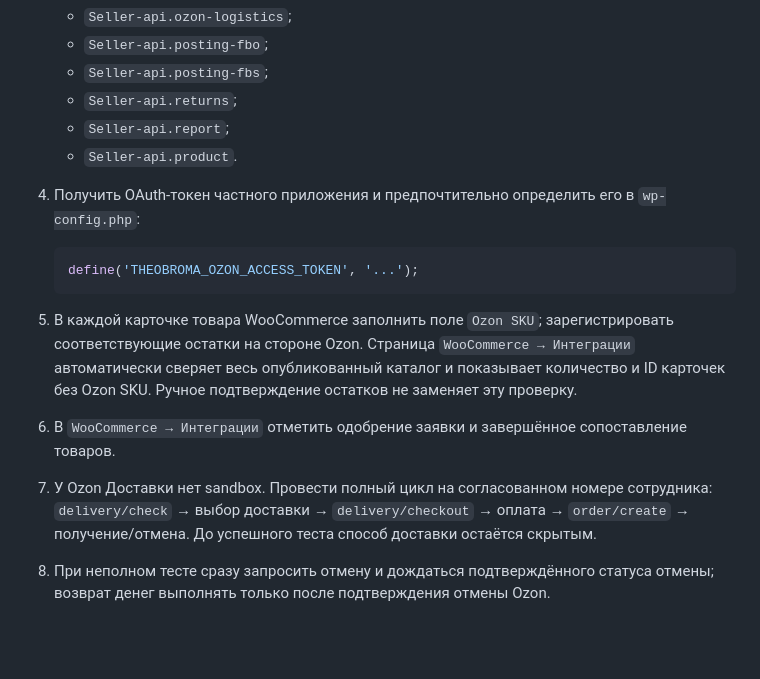
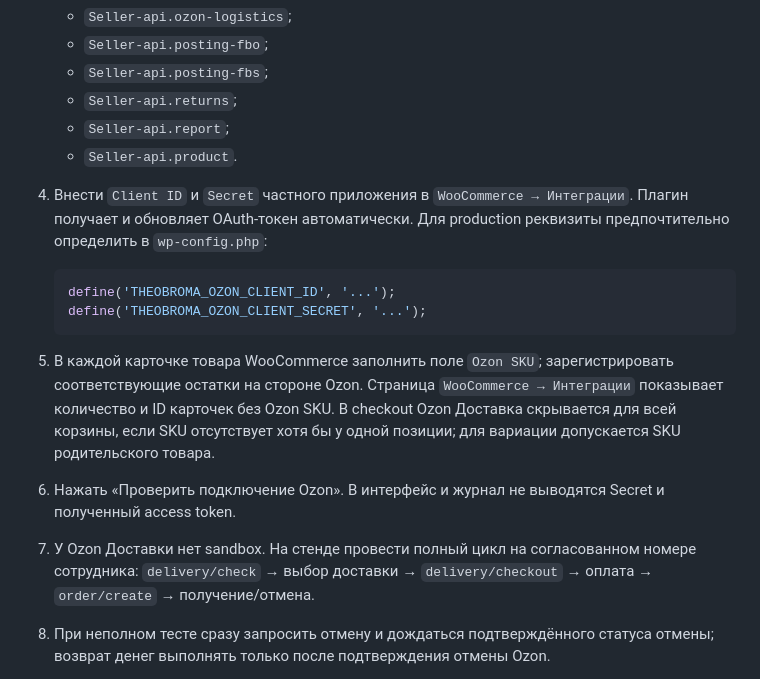
Before and after one commit to kamilgaraev/god_food, a Markdown page: docs/integrations-setup.md, the part around the change. GitHub-like rendering; blank space fills up the shorter version.

Commit message:
docs: update Ozon credential setup

````diff
--- a/docs/integrations-setup.md
+++ b/docs/integrations-setup.md
@@ -54,16 +54,17 @@
    - `Seller-api.returns`;
    - `Seller-api.report`;
    - `Seller-api.product`.
-4. Получить OAuth-токен частного приложения и предпочтительно определить его в `wp-config.php`:
+4. Внести `Client ID` и `Secret` частного приложения в `WooCommerce → Интеграции`. Плагин получает и обновляет OAuth-токен автоматически. Для production реквизиты предпочтительно определить в `wp-config.php`:
 
    ```php
-   define('THEOBROMA_OZON_ACCESS_TOKEN', '...');
+   define('THEOBROMA_OZON_CLIENT_ID', '...');
+   define('THEOBROMA_OZON_CLIENT_SECRET', '...');
    ```
 
 5. В каждой карточке товара WooCommerce заполнить поле `Ozon SKU`; зарегистрировать соответствующие остатки на стороне Ozon.
-   Страница `WooCommerce → Интеграции` автоматически сверяет весь опубликованный каталог и показывает количество и ID карточек без Ozon SKU. Ручное подтверждение остатков не заменяет эту проверку.
-6. В `WooCommerce → Интеграции` отметить одобрение заявки и завершённое сопоставление товаров.
-7. У Ozon Доставки нет sandbox. Провести полный цикл на согласованном номере сотрудника: `delivery/check` → выбор доставки → `delivery/checkout` → оплата → `order/create` → получение/отмена. До успешного теста способ доставки остаётся скрытым.
+   Страница `WooCommerce → Интеграции` показывает количество и ID карточек без Ozon SKU. В checkout Ozon Доставка скрывается для всей корзины, если SKU отсутствует хотя бы у одной позиции; для вариации допускается SKU родительского товара.
+6. Нажать «Проверить подключение Ozon». В интерфейс и журнал не выводятся Secret и полученный access token.
+7. У Ozon Доставки нет sandbox. На стенде провести полный цикл на согласованном номере сотрудника: `delivery/check` → выбор доставки → `delivery/checkout` → оплата → `order/create` → получение/отмена.
 8. При неполном тесте сразу запросить отмену и дождаться подтверждённого статуса отмены; возврат денег выполнять только после подтверждения отмены Ozon.
 9. `v2/order/create` вызывается только после подтверждения оплаты и только с результатом `v2/delivery/checkout`. Успех считается подтверждённым, когда ответ содержит непустой `order_number`; HTTP 200 без номера заказом не считается. Номера отправлений сохраняются из массива строк `postings`.
 
````
Also changed, not shown: docs/integration-acceptance.md (+3 -3 lines).
